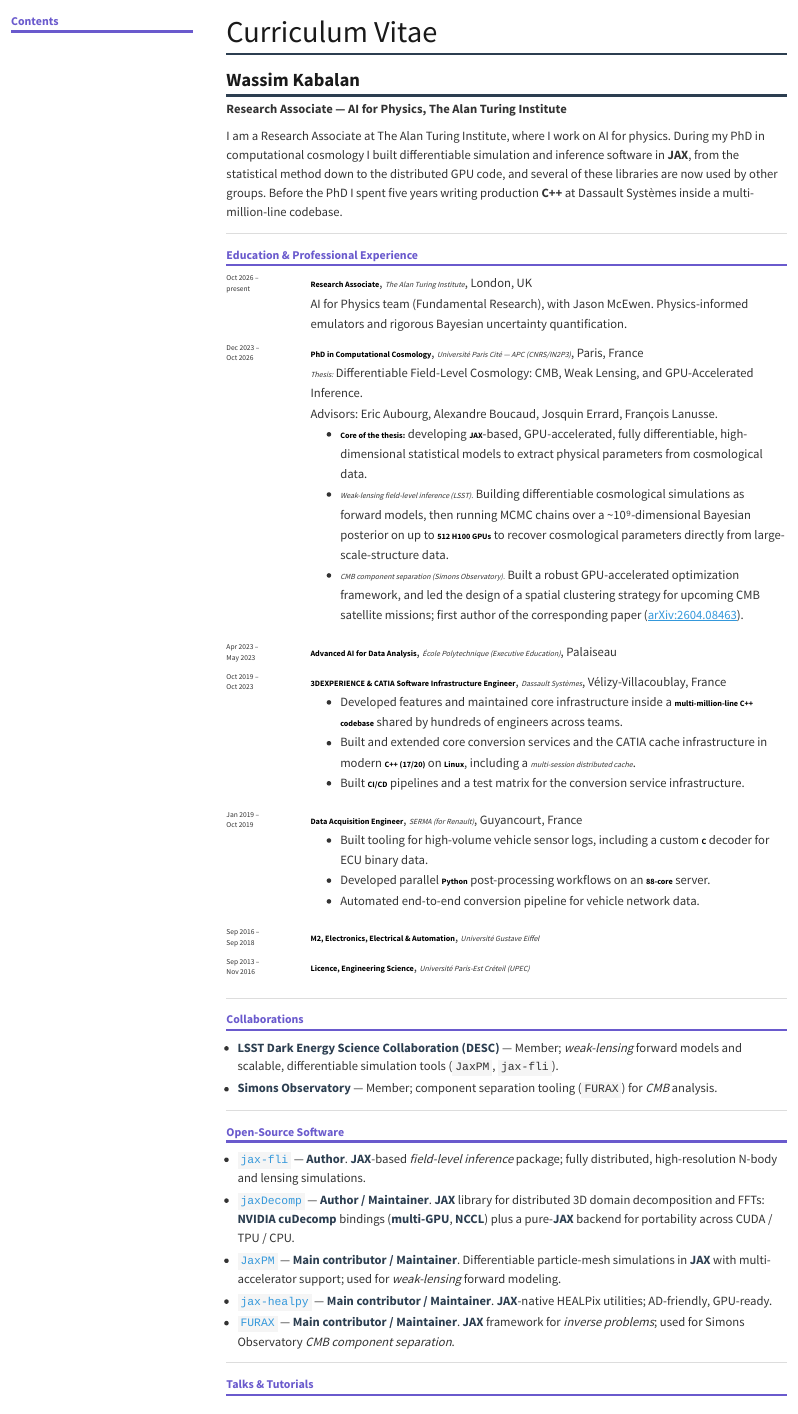
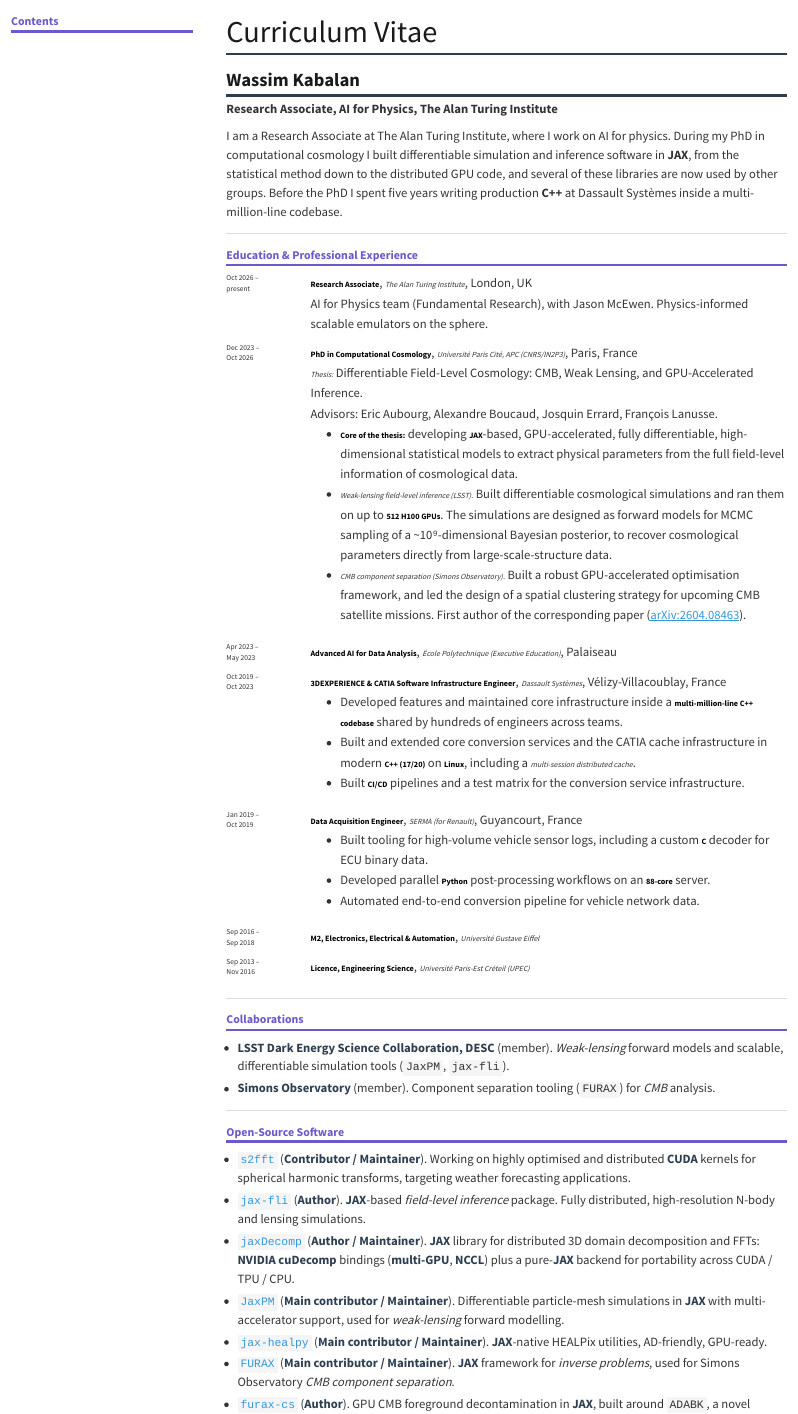
Before and after one commit to ASKabalan/askabalan.github.io, a Quarto document (cv/index.qmd): the page in a window 1100 px wide, from its top. Rendered offline with R 4.5, knitr and Pandoc in place of Quarto, with nearby package versions; menus at the side of the page are left out; badge pictures from the web are left out.

Commit message:
Update website

```diff
--- a/cv/index.qmd
+++ b/cv/index.qmd
@@ -13,7 +13,7 @@ format:
 
 # Wassim Kabalan
 
-**Research Associate — AI for Physics, The Alan Turing Institute**
+**Research Associate, AI for Physics, The Alan Turing Institute**
 
 I am a Research Associate at The Alan Turing Institute, where I work on AI for physics. During my PhD in computational cosmology I built differentiable simulation and inference software in **JAX**, from the statistical method down to the distributed GPU code, and several of these libraries are now used by other groups. Before the PhD I spent five years writing production **C++** at Dassault Systèmes inside a multi-million-line codebase.
 
@@ -32,20 +32,20 @@ I am a Research Associate at The Alan Turing Institute, where I work on AI for p
   <td class="cv-date">Oct 2026 –<br>present</td>
   <td class="cv-content">
     <strong>Research Associate</strong>, <em>The Alan Turing Institute</em>, London, UK<br>
-    AI for Physics team (Fundamental Research), with Jason McEwen. Physics-informed emulators and rigorous Bayesian uncertainty quantification.
+    AI for Physics team (Fundamental Research), with Jason McEwen. Physics-informed scalable emulators on the sphere.
   </td>
 </tr>
 
 <tr>
   <td class="cv-date">Dec 2023 –<br>Oct 2026</td>
   <td class="cv-content">
-    <strong>PhD in Computational Cosmology</strong>, <em>Université Paris Cité — APC (CNRS/IN2P3)</em>, Paris, France<br>
+    <strong>PhD in Computational Cosmology</strong>, <em>Université Paris Cité, APC (CNRS/IN2P3)</em>, Paris, France<br>
     <em>Thesis:</em> Differentiable Field-Level Cosmology: CMB, Weak Lensing, and GPU-Accelerated Inference.<br>
     Advisors: Eric Aubourg, Alexandre Boucaud, Josquin Errard, François Lanusse.
     <ul>
-      <li><strong>Core of the thesis:</strong> developing <strong>JAX</strong>-based, GPU-accelerated, fully differentiable, high-dimensional statistical models to extract physical parameters from cosmological data.</li>
-      <li><em>Weak-lensing field-level inference (LSST).</em> Building differentiable cosmological simulations as forward models, then running MCMC chains over a ~10⁹-dimensional Bayesian posterior on up to <strong>512 H100 GPUs</strong> to recover cosmological parameters directly from large-scale-structure data.</li>
-      <li><em>CMB component separation (Simons Observatory).</em> Built a robust GPU-accelerated optimization framework, and led the design of a spatial clustering strategy for upcoming CMB satellite missions; first author of the corresponding paper (<a href="https://arxiv.org/abs/2604.08463">arXiv:2604.08463</a>).</li>
+      <li><strong>Core of the thesis:</strong> developing <strong>JAX</strong>-based, GPU-accelerated, fully differentiable, high-dimensional statistical models to extract physical parameters from the full field-level information of cosmological data.</li>
+      <li><em>Weak-lensing field-level inference (LSST).</em> Built differentiable cosmological simulations and ran them on up to <strong>512 H100 GPUs</strong>. The simulations are designed as forward models for MCMC sampling of a ~10⁹-dimensional Bayesian posterior, to recover cosmological parameters directly from large-scale-structure data.</li>
+      <li><em>CMB component separation (Simons Observatory).</em> Built a robust GPU-accelerated optimisation framework, and led the design of a spatial clustering strategy for upcoming CMB satellite missions. First author of the corresponding paper (<a href="https://arxiv.org/abs/2604.08463">arXiv:2604.08463</a>).</li>
     </ul>
   </td>
 </tr>
@@ -94,18 +94,20 @@ I am a Research Associate at The Alan Turing Institute, where I work on AI for p
 
 ## Collaborations
 
-- **LSST Dark Energy Science Collaboration (DESC)** — Member; *weak-lensing* forward models and scalable, differentiable simulation tools (`JaxPM`, `jax-fli`).
-- **Simons Observatory** — Member; component separation tooling (`FURAX`) for *CMB* analysis.
+- **LSST Dark Energy Science Collaboration, DESC** (member). *Weak-lensing* forward models and scalable, differentiable simulation tools (`JaxPM`, `jax-fli`).
+- **Simons Observatory** (member). Component separation tooling (`FURAX`) for *CMB* analysis.
 
 ---
 
 ## Open-Source Software
 
-- [`jax-fli`](https://github.com/DifferentiableUniverseInitiative/jax-fli) — **Author**. **JAX**-based *field-level inference* package; fully distributed, high-resolution N-body and lensing simulations.
-- [`jaxDecomp`](https://github.com/DifferentiableUniverseInitiative/jaxDecomp) — **Author / Maintainer**. **JAX** library for distributed 3D domain decomposition and FFTs: **NVIDIA cuDecomp** bindings (**multi-GPU**, **NCCL**) plus a pure-**JAX** backend for portability across CUDA / TPU / CPU.
-- [`JaxPM`](https://github.com/DifferentiableUniverseInitiative/JaxPM) — **Main contributor / Maintainer**. Differentiable particle-mesh simulations in **JAX** with multi-accelerator support; used for *weak-lensing* forward modeling.
-- [`jax-healpy`](https://github.com/CMBSciPol/jax-healpy) — **Main contributor / Maintainer**. **JAX**-native HEALPix utilities; AD-friendly, GPU-ready.
-- [`FURAX`](https://github.com/CMBSciPol/furax) — **Main contributor / Maintainer**. **JAX** framework for *inverse problems*; used for Simons Observatory *CMB component separation*.
+- [`s2fft`](https://github.com/astro-informatics/s2fft) (**Contributor / Maintainer**). Working on highly optimised and distributed **CUDA** kernels for spherical harmonic transforms, targeting weather forecasting applications.
+- [`jax-fli`](https://github.com/DifferentiableUniverseInitiative/jax-fli) (**Author**). **JAX**-based *field-level inference* package. Fully distributed, high-resolution N-body and lensing simulations.
+- [`jaxDecomp`](https://github.com/DifferentiableUniverseInitiative/jaxDecomp) (**Author / Maintainer**). **JAX** library for distributed 3D domain decomposition and FFTs: **NVIDIA cuDecomp** bindings (**multi-GPU**, **NCCL**) plus a pure-**JAX** backend for portability across CUDA / TPU / CPU.
+- [`JaxPM`](https://github.com/DifferentiableUniverseInitiative/JaxPM) (**Main contributor / Maintainer**). Differentiable particle-mesh simulations in **JAX** with multi-accelerator support, used for *weak-lensing* forward modelling.
+- [`jax-healpy`](https://github.com/CMBSciPol/jax-healpy) (**Main contributor / Maintainer**). **JAX**-native HEALPix utilities, AD-friendly, GPU-ready.
+- [`FURAX`](https://github.com/CMBSciPol/furax) (**Main contributor / Maintainer**). **JAX** framework for *inverse problems*, used for Simons Observatory *CMB component separation*.
+- [`furax-cs`](https://github.com/CMBSciPol/furax-cs) (**Author**). GPU CMB foreground decontamination in **JAX**, built around `ADABK`, a novel minimiser that converges in far fewer iterations than standard optimisers. On **PyPI**, with a live **Hugging Face Space** for the results.
 
 ---
 
```
Also changed, not shown: cv/index.qmd (12 more changed lines), 1 other file.
